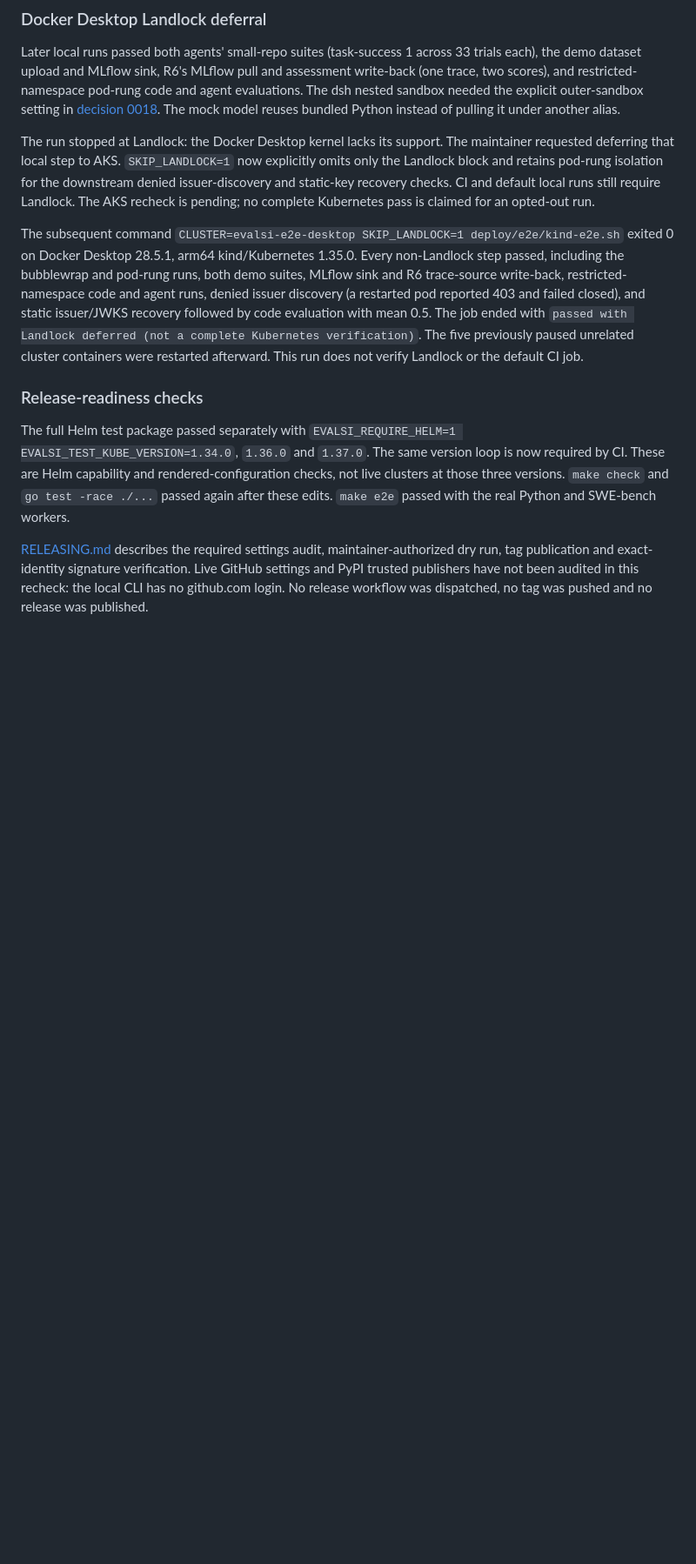
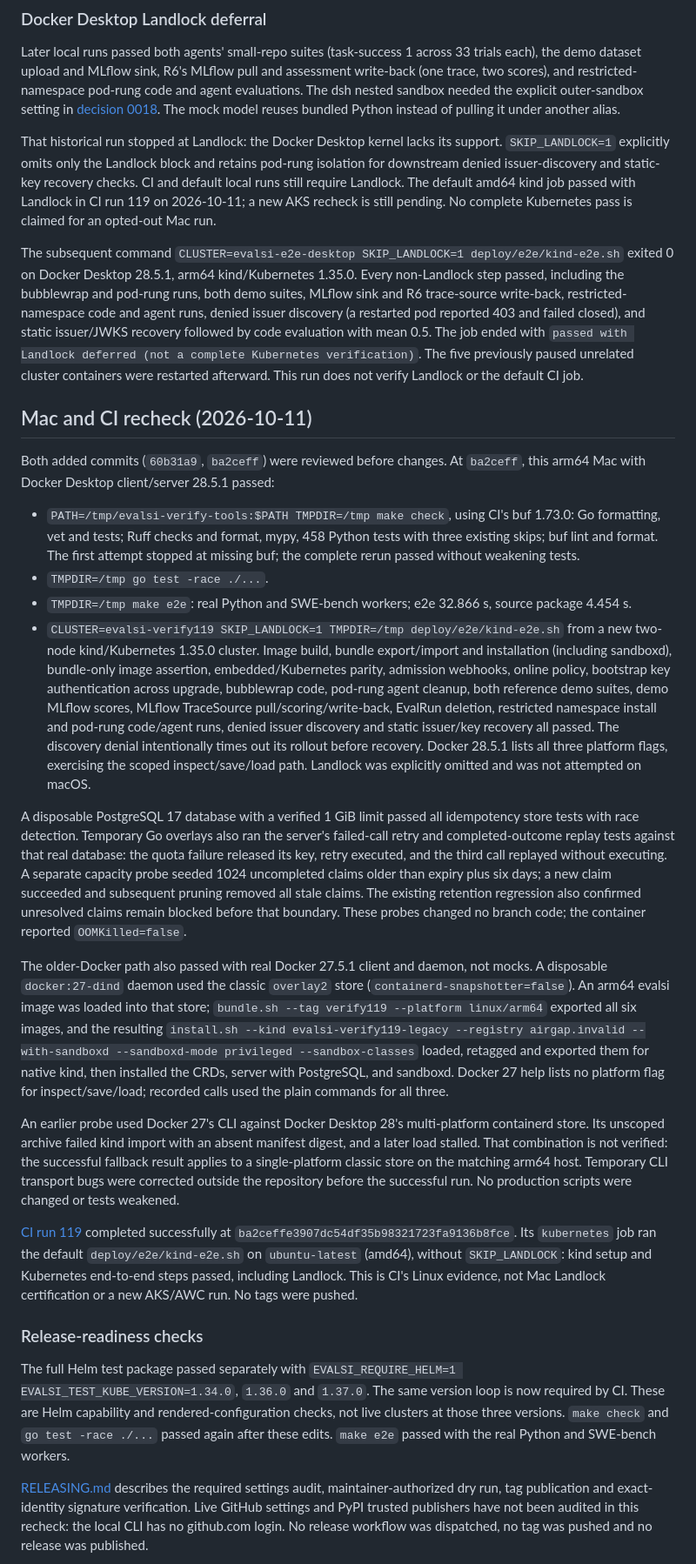
Before and after one commit to Abhishek-Rnjn/Evals.si, a Markdown page: docs/verification/README.md, the part around one of its changes. Shown at 87% size. Rendered like a GitHub page; blank space fills up the shorter version.

Commit message:
docs: record Mac recheck and CI 119 Landlock coverage

```diff
--- a/docs/verification/README.md
+++ b/docs/verification/README.md
@@ -179,12 +180,13 @@ pod-rung code and agent evaluations. The dsh nested sandbox needed the explicit
 outer-sandbox setting in [decision 0018](../decisions/0018-dsh-outer-sandbox.md).
 The mock model reuses bundled Python instead of pulling it under another alias.
 
-The run stopped at Landlock: the Docker Desktop kernel lacks its support.
-The maintainer requested deferring that local step to AKS. `SKIP_LANDLOCK=1`
-now explicitly omits only the Landlock block and retains pod-rung isolation for
-the downstream denied issuer-discovery and static-key recovery checks. CI and
-default local runs still require Landlock. The AKS recheck is pending; no
-complete Kubernetes pass is claimed for an opted-out run.
+That historical run stopped at Landlock: the Docker Desktop kernel lacks its
+support. `SKIP_LANDLOCK=1` explicitly omits only the Landlock block and retains
+pod-rung isolation for downstream denied issuer-discovery and static-key
+recovery checks. CI and default local runs still require Landlock. The default
+amd64 kind job passed with Landlock in CI run 119 on 2026-10-11; a new AKS
+recheck is still pending. No complete Kubernetes pass is claimed for an
+opted-out Mac run.
 
 The subsequent command
 `CLUSTER=evalsi-e2e-desktop SKIP_LANDLOCK=1 deploy/e2e/kind-e2e.sh` exited 0 on
@@ -196,6 +198,66 @@ static issuer/JWKS recovery followed by code evaluation with mean 0.5.
 The job ended with `passed with Landlock deferred (not a complete Kubernetes
 verification)`. The five previously paused unrelated cluster containers were
 restarted afterward. This run does not verify Landlock or the default CI job.
+
+## Mac and CI recheck (2026-10-11)
+
+Both added commits (`60b31a9`, `ba2ceff`) were reviewed before changes. At
+`ba2ceff`, this arm64 Mac with Docker Desktop client/server 28.5.1 passed:
+
+- `PATH=/tmp/evalsi-verify-tools:$PATH TMPDIR=/tmp make check`, using CI's buf
+    1.73.0: Go formatting, vet and tests; Ruff checks and format, mypy, 458 Python
+    tests with three existing skips; buf lint and format. The first attempt
+    stopped at missing buf; the complete rerun passed without weakening tests.
+- `TMPDIR=/tmp go test -race ./...`.
+- `TMPDIR=/tmp make e2e`: real Python and SWE-bench workers; e2e 32.866 s,
+    source package 4.454 s.
+- `CLUSTER=evalsi-verify119 SKIP_LANDLOCK=1 TMPDIR=/tmp
+    deploy/e2e/kind-e2e.sh` from a new two-node kind/Kubernetes 1.35.0 cluster.
+    Image build, bundle export/import and installation (including sandboxd),
+    bundle-only image assertion, embedded/Kubernetes parity, admission webhooks,
+    online policy, bootstrap key authentication across upgrade, bubblewrap code,
+    pod-rung agent cleanup, both reference demo suites, demo MLflow scores,
+    MLflow TraceSource pull/scoring/write-back, EvalRun deletion, restricted
+    namespace install and pod-rung code/agent runs, denied issuer discovery and
+    static issuer/key recovery all passed. The discovery denial intentionally
+    times out its rollout before recovery. Docker 28.5.1 lists all three platform
+    flags, exercising the scoped inspect/save/load path. Landlock was explicitly
+    omitted and was not attempted on macOS.
+
+A disposable PostgreSQL 17 database with a verified 1 GiB limit passed all
+idempotency store tests with race detection. Temporary Go overlays also ran
+the server's failed-call retry and completed-outcome replay tests against that
+real database: the quota failure released its key, retry executed, and the
+third call replayed without executing. A separate capacity probe seeded 1024
+uncompleted claims older than expiry plus six days; a new claim succeeded and
+subsequent pruning removed all stale claims. The existing retention regression
+also confirmed unresolved claims remain blocked before that boundary. These
+probes changed no branch code; the container reported `OOMKilled=false`.
+
+The older-Docker path also passed with real Docker 27.5.1 client and daemon,
+not mocks. A disposable `docker:27-dind` daemon used the classic `overlay2`
+store (`containerd-snapshotter=false`). An arm64 evalsi image was loaded into
+that store; `bundle.sh --tag verify119 --platform linux/arm64` exported all six
+images, and the resulting `install.sh --kind evalsi-verify119-legacy --registry
+airgap.invalid --with-sandboxd --sandboxd-mode privileged --sandbox-classes`
+loaded, retagged and exported them for native kind, then installed the CRDs,
+server with PostgreSQL, and sandboxd. Docker 27 help lists no platform flag for
+inspect/save/load; recorded calls used the plain commands for all three.
+
+An earlier probe used Docker 27's CLI against Docker Desktop 28's
+multi-platform containerd store. Its unscoped archive failed kind import with
+an absent manifest digest, and a later load stalled. That combination is not
+verified: the successful fallback result applies to a single-platform classic
+store on the matching arm64 host. Temporary CLI transport bugs were corrected
+outside the repository before the successful run. No production scripts were
+changed or tests weakened.
+
+[CI run 119](https://github.com/Abhishek-Rnjn/Evals.si/actions/runs/38135174954)
+completed successfully at `ba2ceffe3907dc54df35b98321723fa9136b8fce`.
+Its `kubernetes` job ran the default `deploy/e2e/kind-e2e.sh` on
+`ubuntu-latest` (amd64), without `SKIP_LANDLOCK`: kind setup and Kubernetes
+end-to-end steps passed, including Landlock. This is CI's Linux evidence,
+not Mac Landlock certification or a new AKS/AWC run. No tags were pushed.
 
 ### Release-readiness checks
 
```
Also changed, not shown: other parts of docs/verification/README.md (+3 -2 lines), docs/LEFTOVERS.md (+7 -6 lines), docs/PRD.md (+1 -1 lines).
